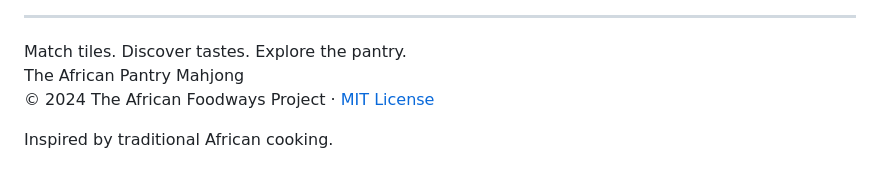
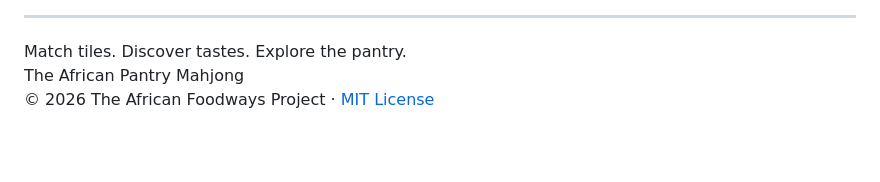
Before and after one commit to ChicAfricanCulture/The-African-Pantry-Mahjong, a Markdown page: README.md, the part around one of its changes. Drawn GitHub-style; blank space fills up the shorter version.

Commit message:
Update copyright year in README
Updated the copyright year from 2024 to 2026.

```diff
--- a/README.md
+++ b/README.md
@@ -59,7 +59,6 @@
 <div class="tagline">Match tiles. Discover tastes. Explore the pantry.</div>
 <div class="sub-tagline">The African Pantry Mahjong</div>
 <div class="footer">
-<p>© 2024 The African Foodways Project · <a href="#">MIT License</a></p>
-<p>Inspired by traditional African cooking.</p>
+<p>© 2026 The African Foodways Project · <a href="#">MIT License</a></p>
 </div>
 </div>
```
Also changed, not shown: other parts of README.md (+0 -2 lines).
